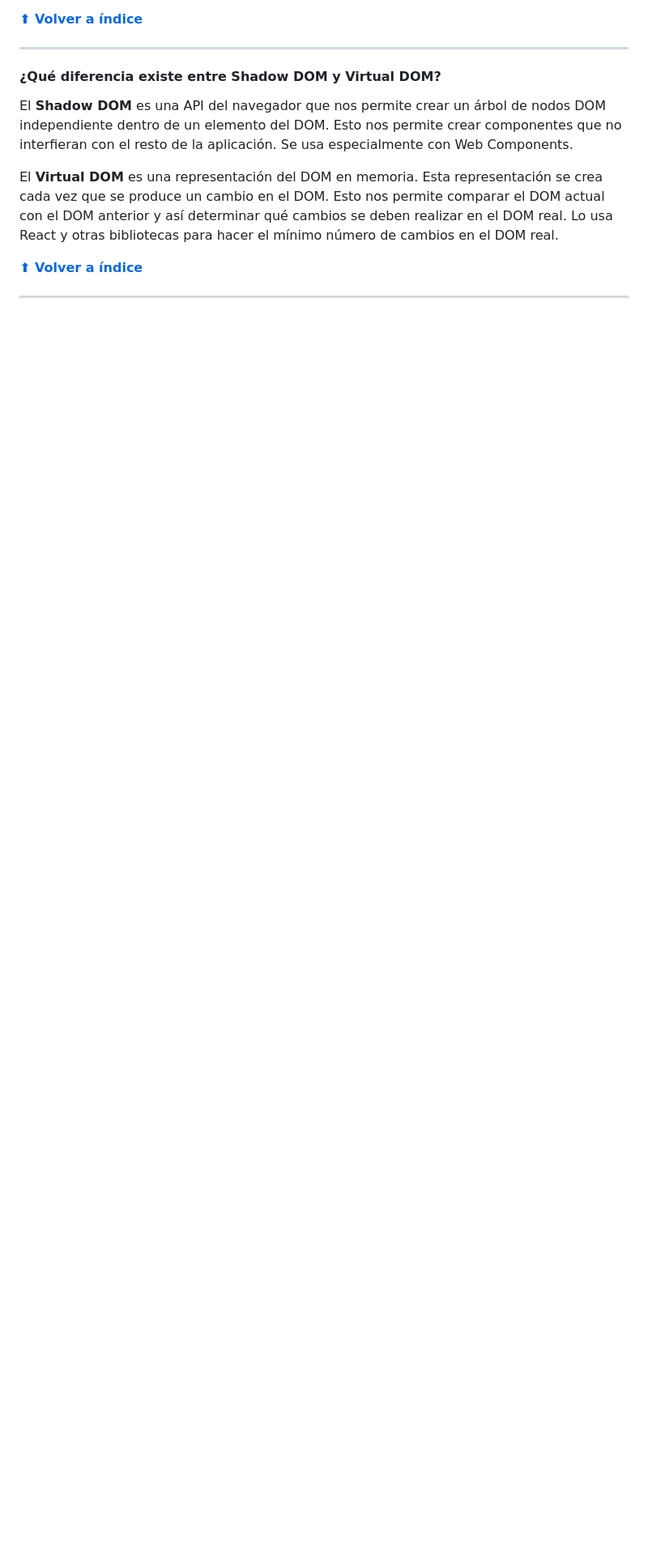
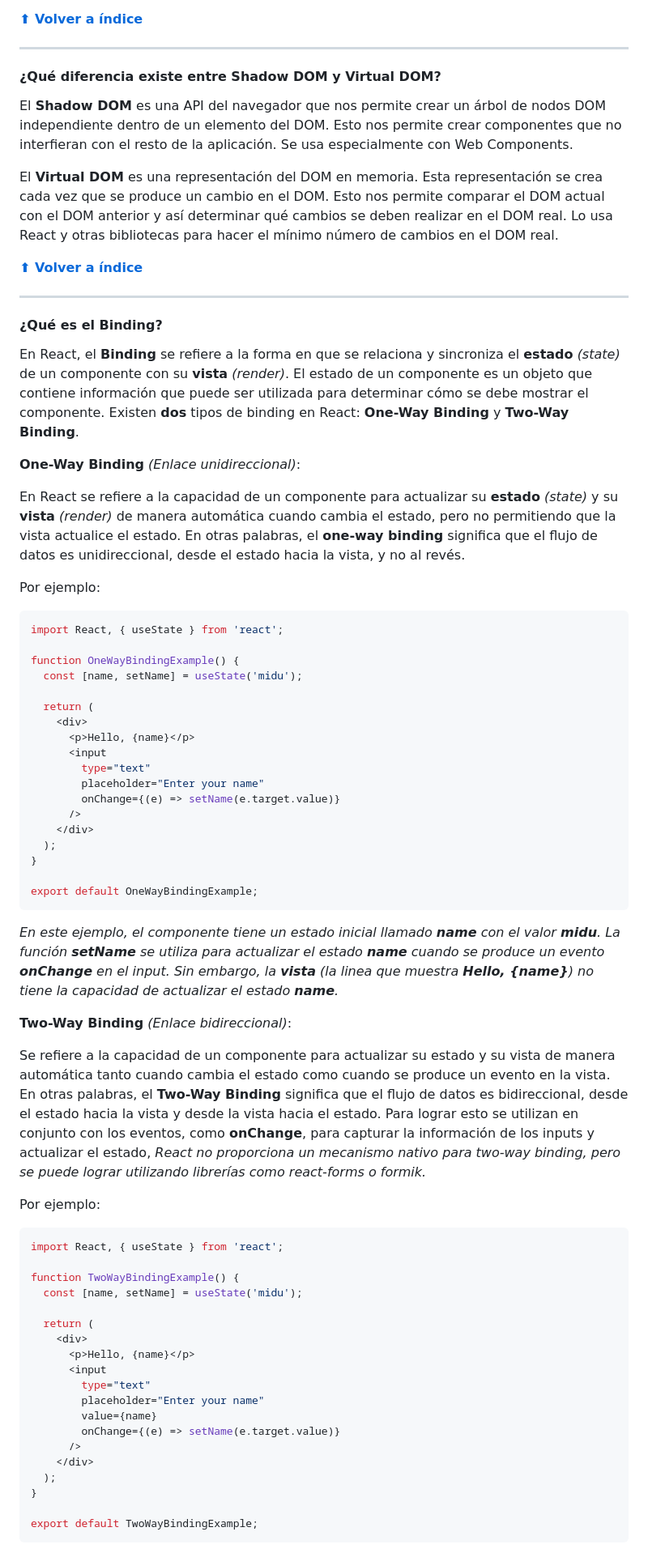
Before and after one commit to midudev/preguntas-entrevista-react, a Markdown page: README.md, the part around one of its changes. Shown at 81% size. GitHub-like rendering; blank space fills up the shorter version.

````diff
--- a/README.md
+++ b/README.md
@@ -3794,3 +3794,65 @@ El **Virtual DOM** es una representación del DOM en memoria. Esta representaci
 **[⬆ Volver a índice](#índice)**
 
 ---
+
+#### ¿Qué es el Binding?
+
+En React, el **Binding** se refiere a la forma en que se relaciona y sincroniza el **estado** *(state)* de un componente con su **vista** *(render)*. El estado de un componente es un objeto que contiene información que puede ser utilizada para determinar cómo se debe mostrar el componente. Existen **dos** tipos de binding en React: **One-Way Binding** y **Two-Way Binding**.
+
+**One-Way Binding** *(Enlace unidireccional)*:
+
+En React se refiere a la capacidad de un componente para actualizar su **estado** *(state)* y su **vista** *(render)* de manera automática cuando cambia el estado, pero no permitiendo que la vista actualice el estado. En otras palabras, el **one-way binding** significa que el flujo de datos es unidireccional, desde el estado hacia la vista, y no al revés.
+
+Por ejemplo:
+
+```jsx
+import React, { useState } from 'react';
+
+function OneWayBindingExample() {
+  const [name, setName] = useState('midu');
+
+  return (
+    <div>
+      <p>Hello, {name}</p>
+      <input
+        type="text"
+        placeholder="Enter your name"
+        onChange={(e) => setName(e.target.value)}
+      />
+    </div>
+  );
+}
+
+export default OneWayBindingExample;
+```
+
+*En este ejemplo, el componente tiene un estado inicial llamado **name** con el valor **midu**. La función **setName** se utiliza para actualizar el estado **name** cuando se produce un evento **onChange** en el input. Sin embargo, la **vista** (la linea que muestra **Hello, {name}**) no tiene la capacidad de actualizar el estado **name**.*
+
+**Two-Way Binding** *(Enlace bidireccional)*:
+
+Se refiere a la capacidad de un componente para actualizar su estado y su vista de manera automática tanto cuando cambia el estado como cuando se produce un evento en la vista. En otras palabras, el **Two-Way Binding** significa que el flujo de datos es bidireccional, desde el estado hacia la vista y desde la vista hacia el estado. Para lograr esto se utilizan en conjunto con los eventos, como **onChange**, para capturar la información de los inputs y actualizar el estado, *React no proporciona un mecanismo nativo para two-way binding, pero se puede lograr utilizando librerías como react-forms o formik.*
+
+Por ejemplo:
+
+```jsx
+import React, { useState } from 'react';
+
+function TwoWayBindingExample() {
+  const [name, setName] = useState('midu');
+
+  return (
+    <div>
+      <p>Hello, {name}</p>
+      <input
+        type="text"
+        placeholder="Enter your name"
+        value={name}
+        onChange={(e) => setName(e.target.value)}
+      />
+    </div>
+  );
+}
+
+export default TwoWayBindingExample;
+```
+
````
Also changed, not shown: other parts of README.md (+16 -0 lines).
